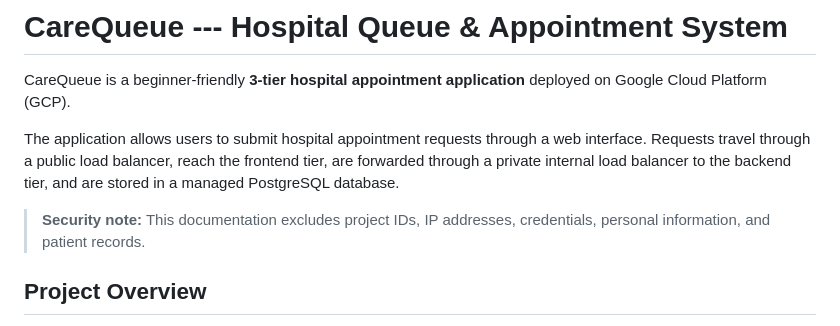
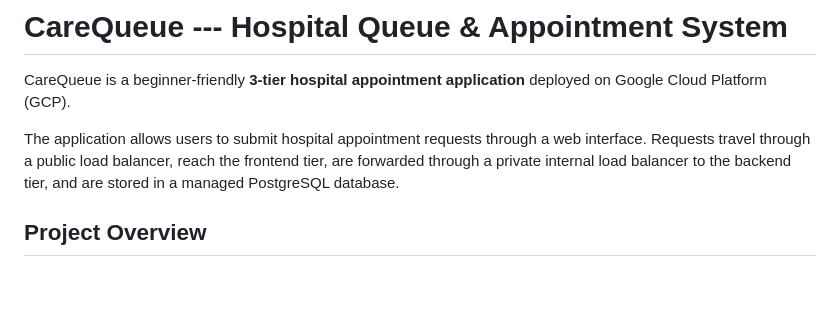
Before and after one commit to somay-siwaag/hospital-queue, a Markdown page: README.md, the part around the change. Drawn GitHub-style; blank space fills up the shorter version.

Commit message:
Remove security note from README
Removed security note about excluded sensitive information.

```diff
--- a/README.md
+++ b/README.md
@@ -9,8 +9,6 @@ reach the frontend tier, are forwarded through a private internal load
 balancer to the backend tier, and are stored in a managed PostgreSQL
 database.
 
-> **Security note:** This documentation excludes project IDs, IP
-> addresses, credentials, personal information, and patient records.
 
 ## Project Overview
 
```
